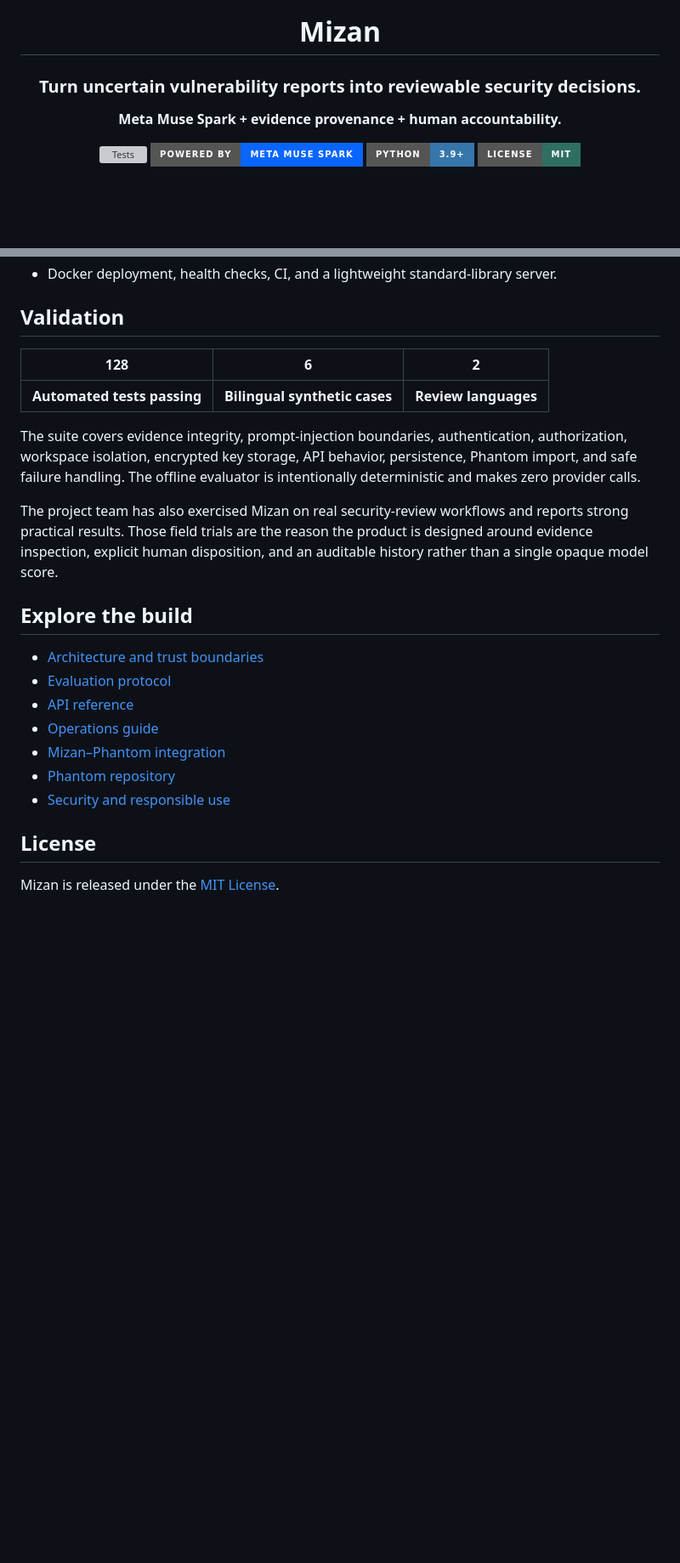
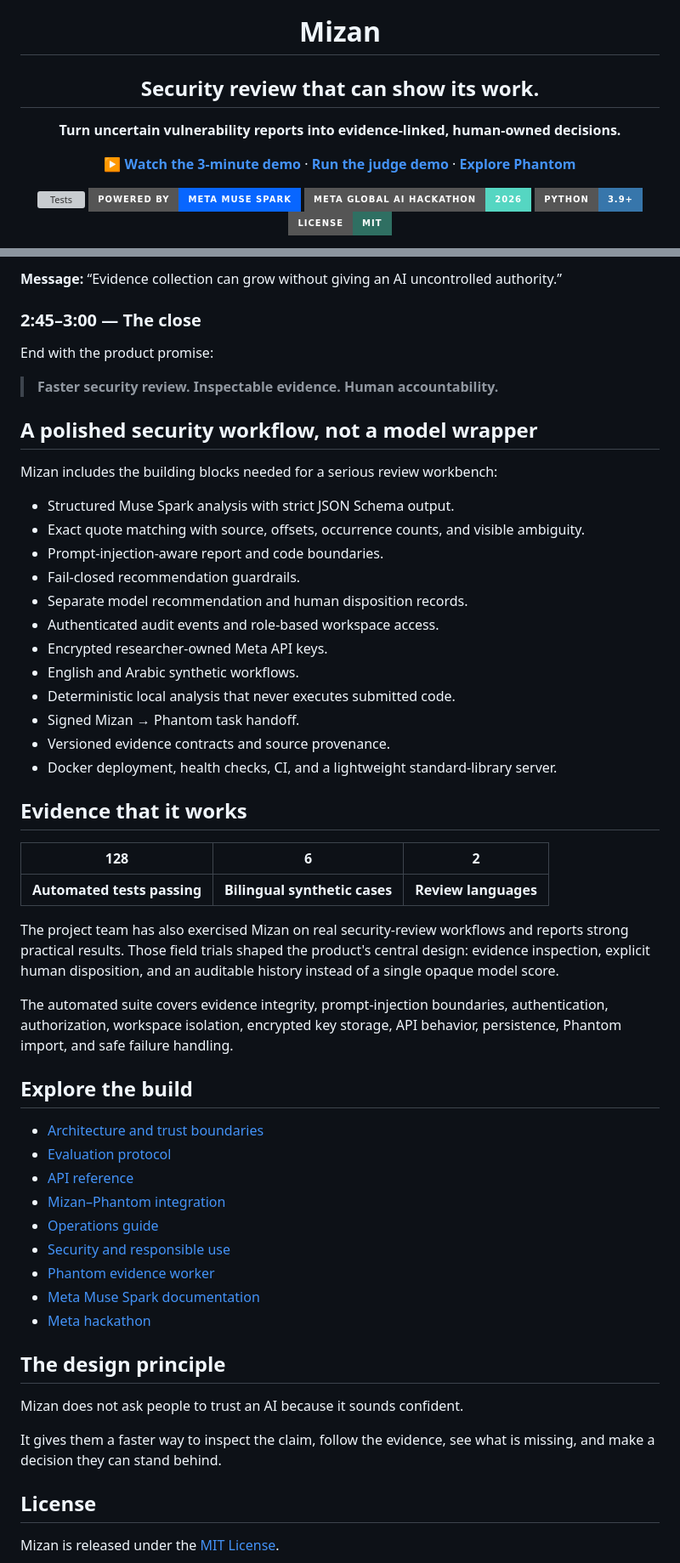
Before and after one commit to aimenhamzi01-dot/mizan, a Markdown page: README.md, 2 parts joined by grey strips. Shown at 85% size. Rendered like a GitHub page; badges without logos; blank space fills up the shorter version; grey boxes are pictures that could not be loaded.

```diff
--- a/README.md
+++ b/README.md
@@ -3,12 +4,23 @@
 
 # Mizan
 
-### Turn uncertain vulnerability reports into reviewable security decisions.
+## Security review that can show its work.
 
-<p><strong>Meta Muse Spark + evidence provenance + human accountability.</strong></p>
+<p align="center">
+  <strong>Turn uncertain vulnerability reports into evidence-linked, human-owned decisions.</strong>
+</p>
+
+<p align="center">
+  <a href="https://youtu.be/HWmw2o5sIv4"><strong>▶ Watch the 3-minute demo</strong></a>
+  ·
+  <a href="#run-the-judge-demo"><strong>Run the judge demo</strong></a>
+  ·
+  <a href="https://github.com/aimenhamzi01-dot/phantom"><strong>Explore Phantom</strong></a>
+</p>
 
 [![Tests](https://github.com/aimenhamzi01-dot/mizan/actions/workflows/tests.yml/badge.svg)](https://github.com/aimenhamzi01-dot/mizan/actions/workflows/tests.yml)
 [![Meta Muse Spark](https://img.shields.io/badge/Powered%20by-Meta%20Muse%20Spark-0866ff?style=for-the-badge)](https://dev.meta.ai/docs/models)
+[![Hackathon](https://img.shields.io/badge/Meta%20Global%20AI%20Hackathon-2026-55d6c2?style=for-the-badge)](https://dev.meta.ai/events/global-hackathon)
 [![Python](https://img.shields.io/badge/Python-3.9%2B-3776ab?style=for-the-badge&logo=python&logoColor=white)](https://www.python.org/)
-[![License MIT](https://img.shields.io/badge/License-MIT-2f6f62?style=for-the-badge)](LICENSE)
+[![License](https://img.shields.io/badge/License-MIT-2f6f62?style=for-the-badge)](LICENSE)
 
@@ -144,24 +182,55 @@ python3 server.py
+**Message:** “Evidence collection can grow without giving an AI uncontrolled authority.”
+
+### 2:45–3:00 — The close
+
+End with the product promise:
+
+> **Faster security review. Inspectable evidence. Human accountability.**
+
+## A polished security workflow, not a model wrapper
+
+Mizan includes the building blocks needed for a serious review workbench:
+
+- Structured Muse Spark analysis with strict JSON Schema output.
+- Exact quote matching with source, offsets, occurrence counts, and visible ambiguity.
+- Prompt-injection-aware report and code boundaries.
+- Fail-closed recommendation guardrails.
+- Separate model recommendation and human disposition records.
+- Authenticated audit events and role-based workspace access.
+- Encrypted researcher-owned Meta API keys.
+- English and Arabic synthetic workflows.
+- Deterministic local analysis that never executes submitted code.
+- Signed Mizan → Phantom task handoff.
+- Versioned evidence contracts and source provenance.
 - Docker deployment, health checks, CI, and a lightweight standard-library server.
 
-## Validation
+## Evidence that it works
 
 | 128 | 6 | 2 |
 |:---:|:---:|:---:|
 | **Automated tests passing** | **Bilingual synthetic cases** | **Review languages** |
 
-The suite covers evidence integrity, prompt-injection boundaries, authentication, authorization, workspace isolation, encrypted key storage, API behavior, persistence, Phantom import, and safe failure handling. The offline evaluator is intentionally deterministic and makes zero provider calls.
+The project team has also exercised Mizan on real security-review workflows and reports strong practical results. Those field trials shaped the product's central design: evidence inspection, explicit human disposition, and an auditable history instead of a single opaque model score.
 
-The project team has also exercised Mizan on real security-review workflows and reports strong practical results. Those field trials are the reason the product is designed around evidence inspection, explicit human disposition, and an auditable history rather than a single opaque model score.
+The automated suite covers evidence integrity, prompt-injection boundaries, authentication, authorization, workspace isolation, encrypted key storage, API behavior, persistence, Phantom import, and safe failure handling.
 
 ## Explore the build
 
 - [Architecture and trust boundaries](docs/ARCHITECTURE.md)
 - [Evaluation protocol](docs/EVALUATION.md)
 - [API reference](docs/API.md)
+- [Mizan–Phantom integration](docs/PHANTOM_INTEGRATION.md)
 - [Operations guide](docs/OPERATIONS.md)
-- [Mizan–Phantom integration](docs/PHANTOM_INTEGRATION.md)
-- [Phantom repository](https://github.com/aimenhamzi01-dot/phantom)
 - [Security and responsible use](SECURITY.md)
+- [Phantom evidence worker](https://github.com/aimenhamzi01-dot/phantom)
+- [Meta Muse Spark documentation](https://dev.meta.ai/docs/models)
+- [Meta hackathon](https://dev.meta.ai/events/global-hackathon)
+
+## The design principle
+
+Mizan does not ask people to trust an AI because it sounds confident.
+
+It gives them a faster way to inspect the claim, follow the evidence, see what is missing, and make a decision they can stand behind.
 
 ## License
 
```
Also changed, not shown: other parts of README.md (+93 -66 lines).
